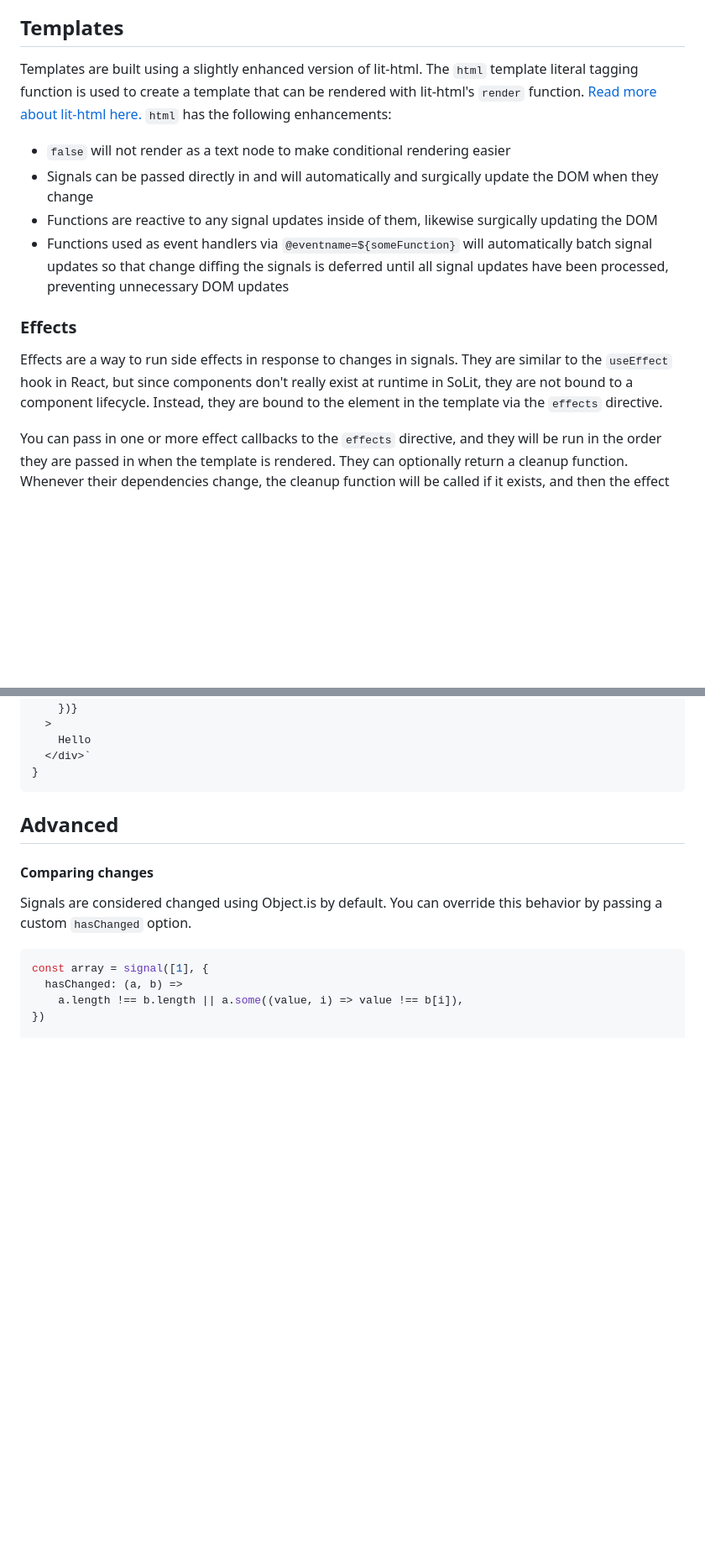
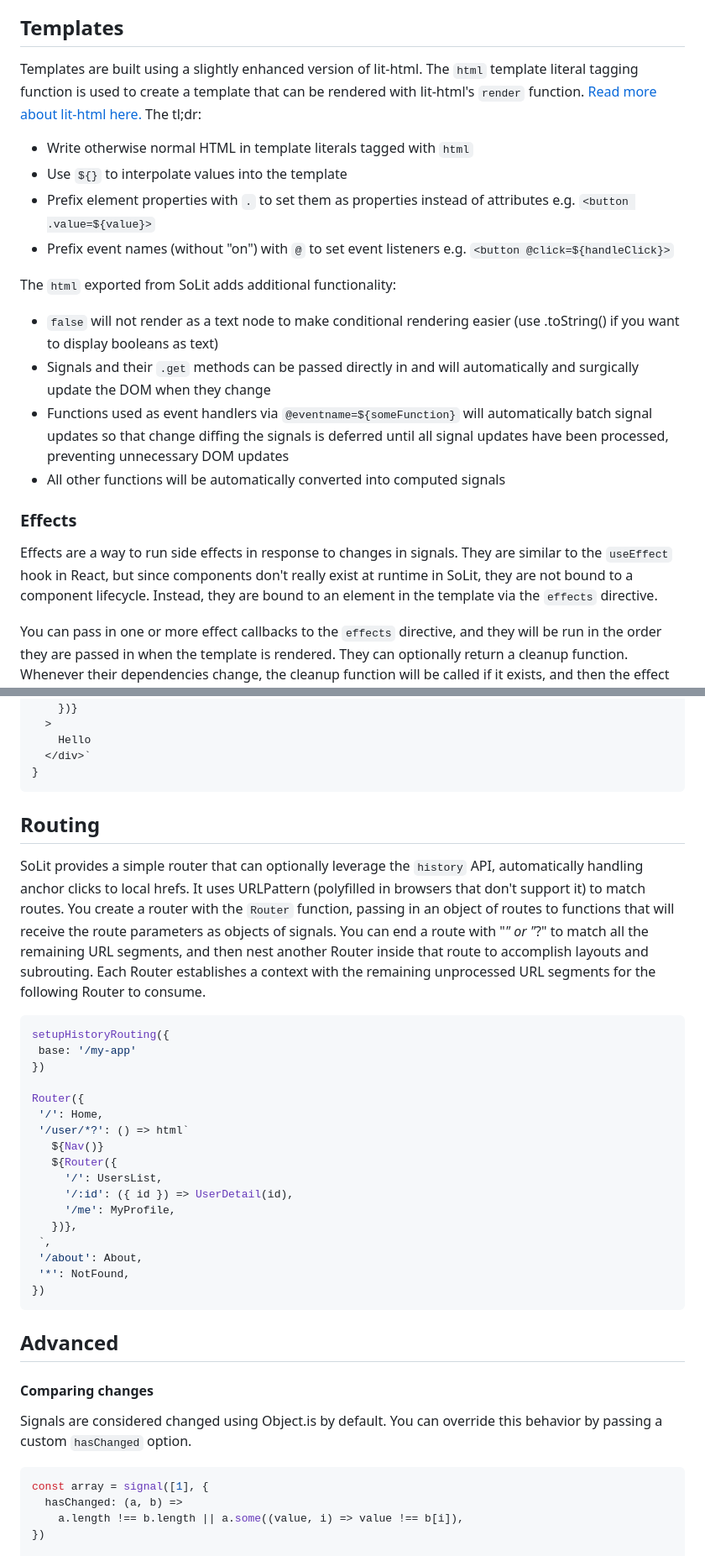
Before and after one commit to duncsully/solit, a Markdown page: readme.md, 2 parts joined by grey strips. Shown: that part at 84% size. Rendered like a GitHub page; blank space fills up the shorter version.

Commit message:
doc: update readme

````diff
--- a/readme.md
+++ b/readme.md
@@ -80,16 +80,23 @@ Computed signals are optimized to only compute when their values are requested a
 
 ## Templates
 
-Templates are built using a slightly enhanced version of lit-html. The `html` template literal tagging function is used to create a template that can be rendered with lit-html's `render` function. [Read more about lit-html here.](https://lit.dev/docs/libraries/standalone-templates/) `html` has the following enhancements:
+Templates are built using a slightly enhanced version of lit-html. The `html` template literal tagging function is used to create a template that can be rendered with lit-html's `render` function. [Read more about lit-html here.](https://lit.dev/docs/libraries/standalone-templates/) The tl;dr:
 
-- `false` will not render as a text node to make conditional rendering easier
-- Signals can be passed directly in and will automatically and surgically update the DOM when they change
-- Functions are reactive to any signal updates inside of them, likewise surgically updating the DOM
+- Write otherwise normal HTML in template literals tagged with `html`
+- Use `${}` to interpolate values into the template
+- Prefix element properties with `.` to set them as properties instead of attributes e.g. `<button .value=${value}>`
+- Prefix event names (without "on") with `@` to set event listeners e.g. `<button @click=${handleClick}>`
+
+The `html` exported from SoLit adds additional functionality:
+
+- `false` will not render as a text node to make conditional rendering easier (use .toString() if you want to display booleans as text)
+- Signals and their `.get` methods can be passed directly in and will automatically and surgically update the DOM when they change
 - Functions used as event handlers via `@eventname=${someFunction}` will automatically batch signal updates so that change diffing the signals is deferred until all signal updates have been processed, preventing unnecessary DOM updates
+- All other functions will be automatically converted into computed signals
 
 ### Effects
 
-Effects are a way to run side effects in response to changes in signals. They are similar to the `useEffect` hook in React, but since components don't really exist at runtime in SoLit, they are not bound to a component lifecycle. Instead, they are bound to the element in the template via the `effects` directive.
+Effects are a way to run side effects in response to changes in signals. They are similar to the `useEffect` hook in React, but since components don't really exist at runtime in SoLit, they are not bound to a component lifecycle. Instead, they are bound to an element in the template via the `effects` directive.
 
 You can pass in one or more effect callbacks to the `effects` directive, and they will be run in the order they are passed in when the template is rendered. They can optionally return a cleanup function. Whenever their dependencies change, the cleanup function will be called if it exists, and then the effect will be run again. The cleanup function will also be called when the element is removed from the DOM.
 
@@ -131,6 +138,30 @@ const DeeplyNestedComponent = () => {
     Hello
   </div>`
 }
+```
+
+## Routing
+
+SoLit provides a simple router that can optionally leverage the `history` API, automatically handling anchor clicks to local hrefs. It uses URLPattern (polyfilled in browsers that don't support it) to match routes. You create a router with the `Router` function, passing in an object of routes to functions that will receive the route parameters as objects of signals. You can end a route with "*" or "*?" to match all the remaining URL segments, and then nest another Router inside that route to accomplish layouts and subrouting. Each Router establishes a context with the remaining unprocessed URL segments for the following Router to consume.
+
+ ```ts
+setupHistoryRouting({
+  base: '/my-app'
+})
+
+Router({
+  '/': Home,
+  '/user/*?': () => html`
+    ${Nav()}
+    ${Router({
+      '/': UsersList,
+      '/:id': ({ id }) => UserDetail(id),
+      '/me': MyProfile,
+    })},
+  `,
+  '/about': About,
+  '*': NotFound,
+})
 ```
 
 ## Advanced
````
Also changed, not shown: other parts of readme.md (+10 -0 lines).
